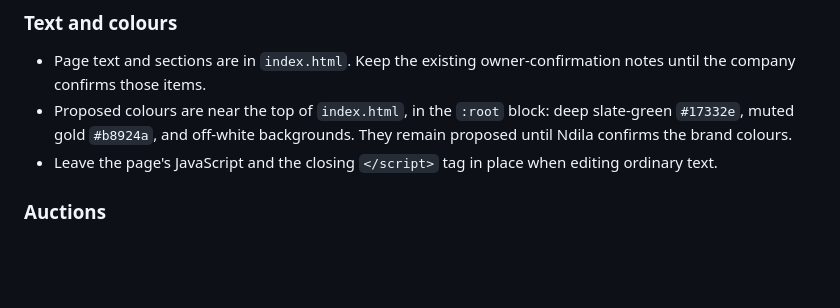
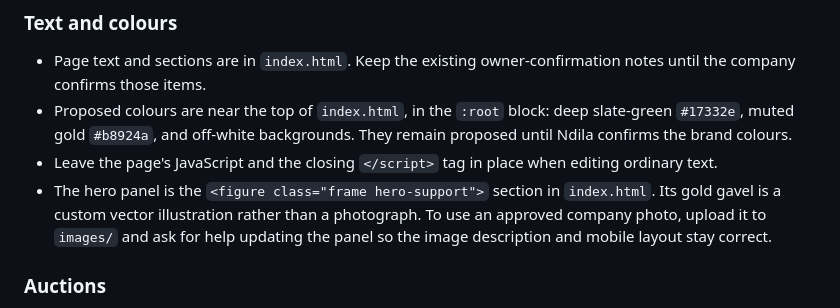
Before and after one commit to thato1943/ndila-website, a Markdown page: README.md, the part around the change. GitHub-like rendering; blank space fills up the shorter version.

Commit message:
Document hero panel editing

```diff
--- a/README.md
+++ b/README.md
@@ -23,6 +23,7 @@ Because this repository is public, put only material approved for public viewing
 - Page text and sections are in `index.html`. Keep the existing owner-confirmation notes until the company confirms those items.
 - Proposed colours are near the top of `index.html`, in the `:root` block: deep slate-green `#17332e`, muted gold `#b8924a`, and off-white backgrounds. They remain proposed until Ndila confirms the brand colours.
 - Leave the page's JavaScript and the closing `</script>` tag in place when editing ordinary text.
+- The hero panel is the `<figure class="frame hero-support">` section in `index.html`. Its gold gavel is a custom vector illustration rather than a photograph. To use an approved company photo, upload it to `images/` and ask for help updating the panel so the image description and mobile layout stay correct.
 
 ### Auctions
 
```
